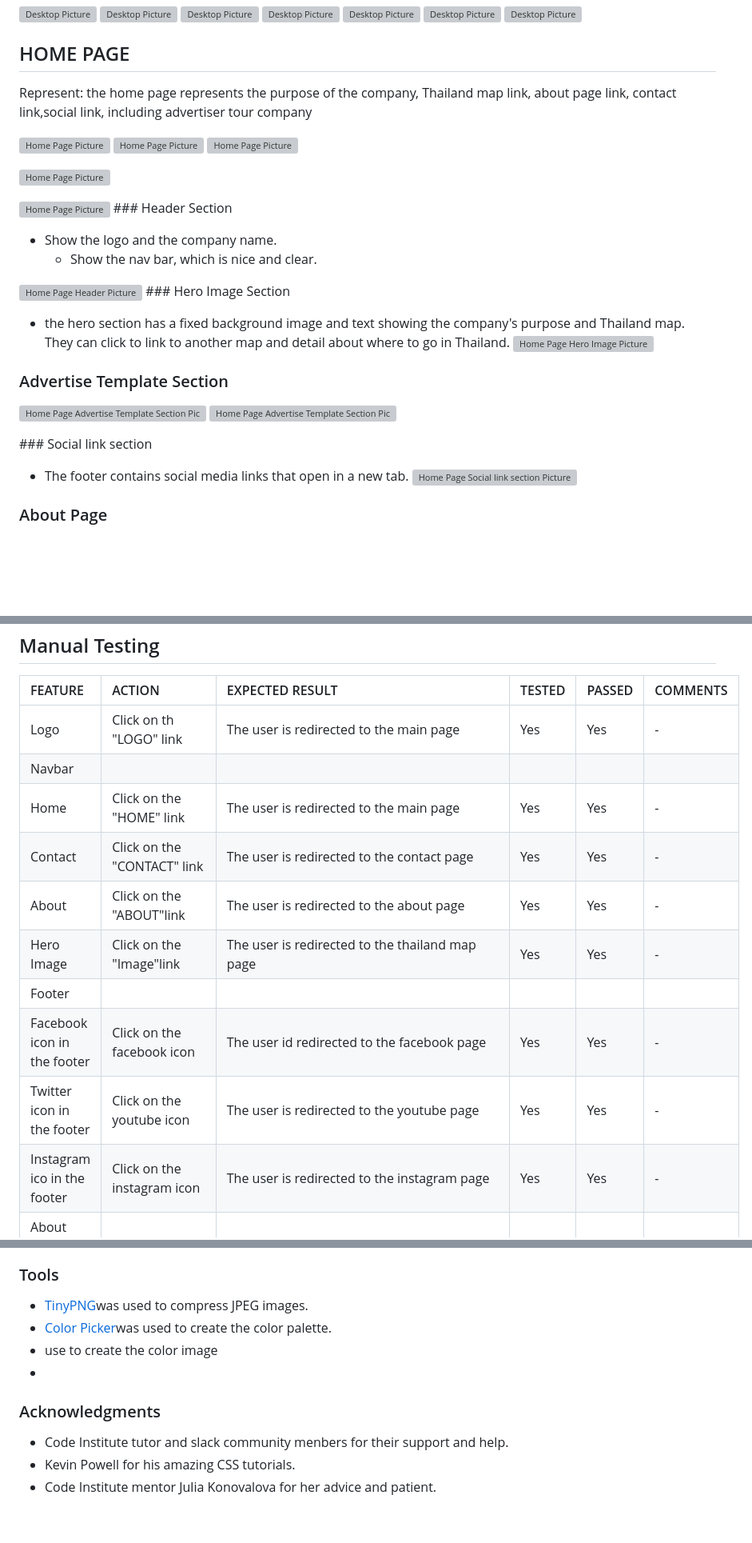
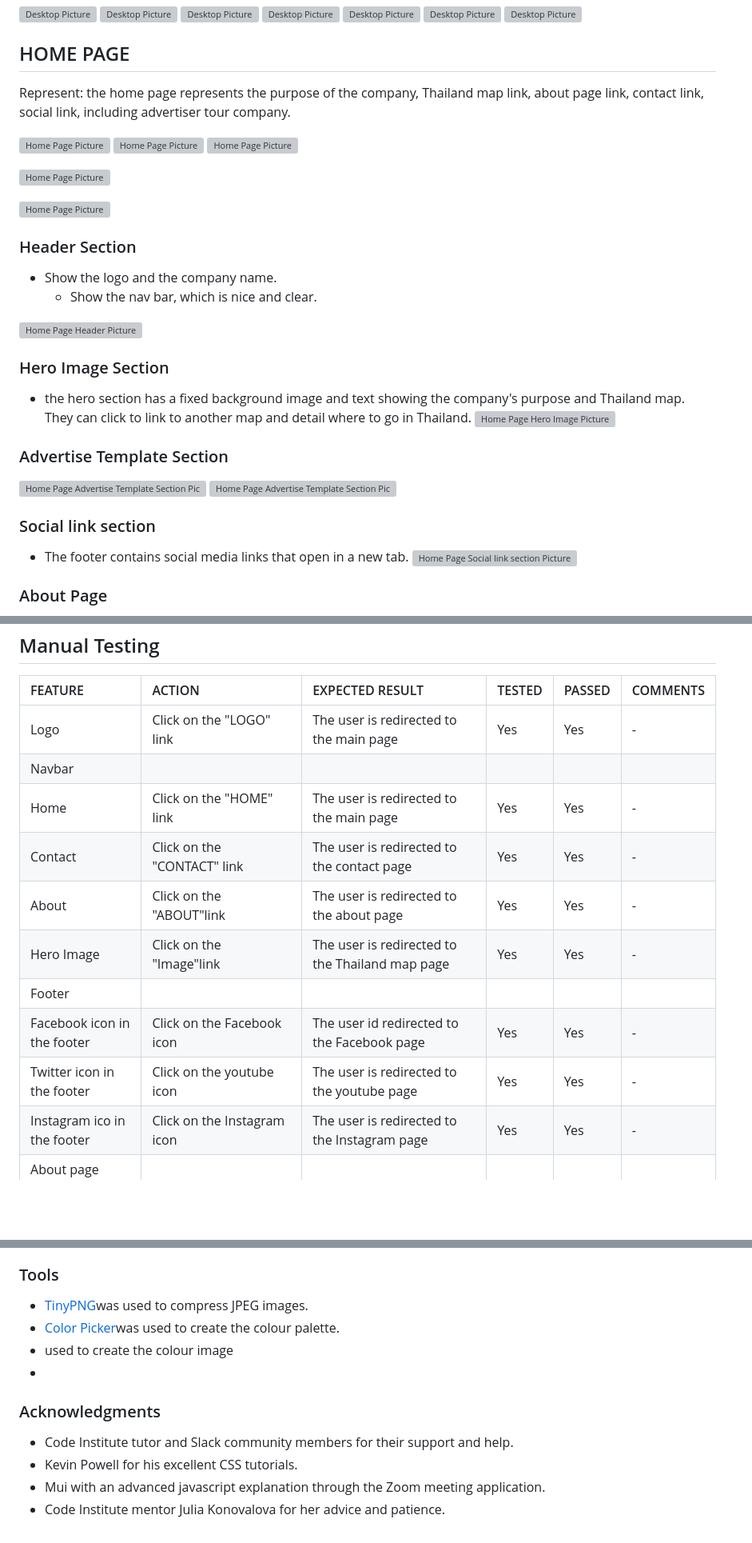
Before and after one commit to Kay13051976/Thailand-magic-map, a Markdown page: README.md, 3 parts joined by grey strips. Shown at 80% size. Rendered like a GitHub page; blank space fills up the shorter version; grey boxes are pictures that could not be loaded.

```diff
--- a/README.md
+++ b/README.md
@@ -77,7 +75,7 @@ The site can be accessed by the link [a link](
 ![Desktop Picture]()
 ![Desktop Picture]()
 ##  HOME PAGE
- Represent: the home page represents the purpose of the company, Thailand map link, about page link, contact link,social link, including advertiser tour company
+ Represent: the home page represents the purpose of the company, Thailand map link, about page link, contact link, social link, including advertiser tour company.
 
 ![Home Page Picture]()
 ![Home Page Picture]()
@@ -86,20 +84,20 @@ The site can be accessed by the link [a link](
 ![Home Page Picture]()
 
 ![Home Page Picture]()
- ### Header Section
+ ### Header Section
 - Show the logo and the company name.
   - Show the nav bar, which is nice and clear.
 
 ![Home Page Header Picture]()
- ### Hero Image Section
-   - the hero section has a fixed background image and text showing the company's purpose and Thailand map. They can click to link to another map and detail about where to go in Thailand.
+ ### Hero Image Section
+   - the hero section has a fixed background image and text showing the company's purpose and Thailand map. They can click to link to another map and detail where to go in Thailand.
 ![Home Page Hero Image Picture]()
 
  ### Advertise Template Section
 ![Home Page Advertise Template Section Picture]()
 ![Home Page Advertise Template Section Picture]()
 
-### Social link section
+### Social link section
  - The footer contains social media links that open in a new tab.
 ![Home Page Social link section Picture]()
 
@@ -165,16 +163,16 @@ The About page displays all staff images and the purpose and history story of th
 
 |FEATURE|ACTION|EXPECTED RESULT|TESTED|PASSED|COMMENTS|
 |:--------------------------------|:-------------------------------|:--------------------------|:------------|:-----------|:---------|
-|Logo|Click on th "LOGO" link|The user is redirected to the main page|Yes|Yes|-|
+|Logo|Click on the "LOGO" link|The user is redirected to the main page|Yes|Yes|-|
 |Navbar|
 |Home|Click on the "HOME" link|The  user is redirected to the main page|Yes|Yes|-|
 |Contact|Click on the "CONTACT" link| The user is redirected to the contact page|Yes|Yes|-|
 |About| Click on the "ABOUT"link| The user is redirected to the about page|Yes|Yes|-|
-|Hero Image|Click on the "Image"link|The user is redirected to the thailand map page|Yes|Yes|-|
+|Hero Image|Click on the "Image"link|The user is redirected to the Thailand map page|Yes|Yes|-|
 |Footer|
-|Facebook icon in the footer| Click on the facebook icon|The user id redirected to the facebook page|Yes|Yes|-|
+|Facebook icon in the footer| Click on the Facebook icon|The user id redirected to the Facebook page|Yes|Yes|-|
 |Twitter icon in the footer|Click on the youtube icon|The user is redirected to the youtube page|Yes|Yes|-|
-|Instagram ico in the footer|Click on the instagram icon|The user is redirected to the instagram page|Yes|Yes|-|
+|Instagram ico in the footer|Click on the Instagram icon|The user is redirected to the Instagram page|Yes|Yes|-|
 |About page|
 |Logo|Click on the "LOGO"link|The user is redirected to the main page|Yes|Yes|-|
 |Home|Click on the "HOME"link|The user is redirected to the main page|Yes|Yes|-|
@@ -273,9 +265,10 @@ The About page displays all staff images and the purpose and history story of th
 ### Tools
 - [TinyPNG](https://tinypng.com/)was used to compress JPEG images.
-- [Color Picker](https://imagecolorpicker.com/en)was used to create the color palette.
-- []( ) use to create the color image
+- [Color Picker](https://imagecolorpicker.com/en)was used to create the colour palette.
+- []( ) used to create the colour image
 - []( )
 ### Acknowledgments
-- Code Institute tutor and slack community menbers for their support and help.
-- Kevin Powell for his amazing CSS tutorials.
-- Code Institute mentor Julia Konovalova for her advice and patient.
+- Code Institute tutor and Slack community members for their support and help.
+- Kevin Powell for his excellent CSS tutorials.
+- Mui with an advanced javascript explanation through the Zoom meeting application.
+- Code Institute mentor Julia Konovalova for her advice and patience.
```
Also changed, not shown: other parts of README.md (+38 -46 lines).
